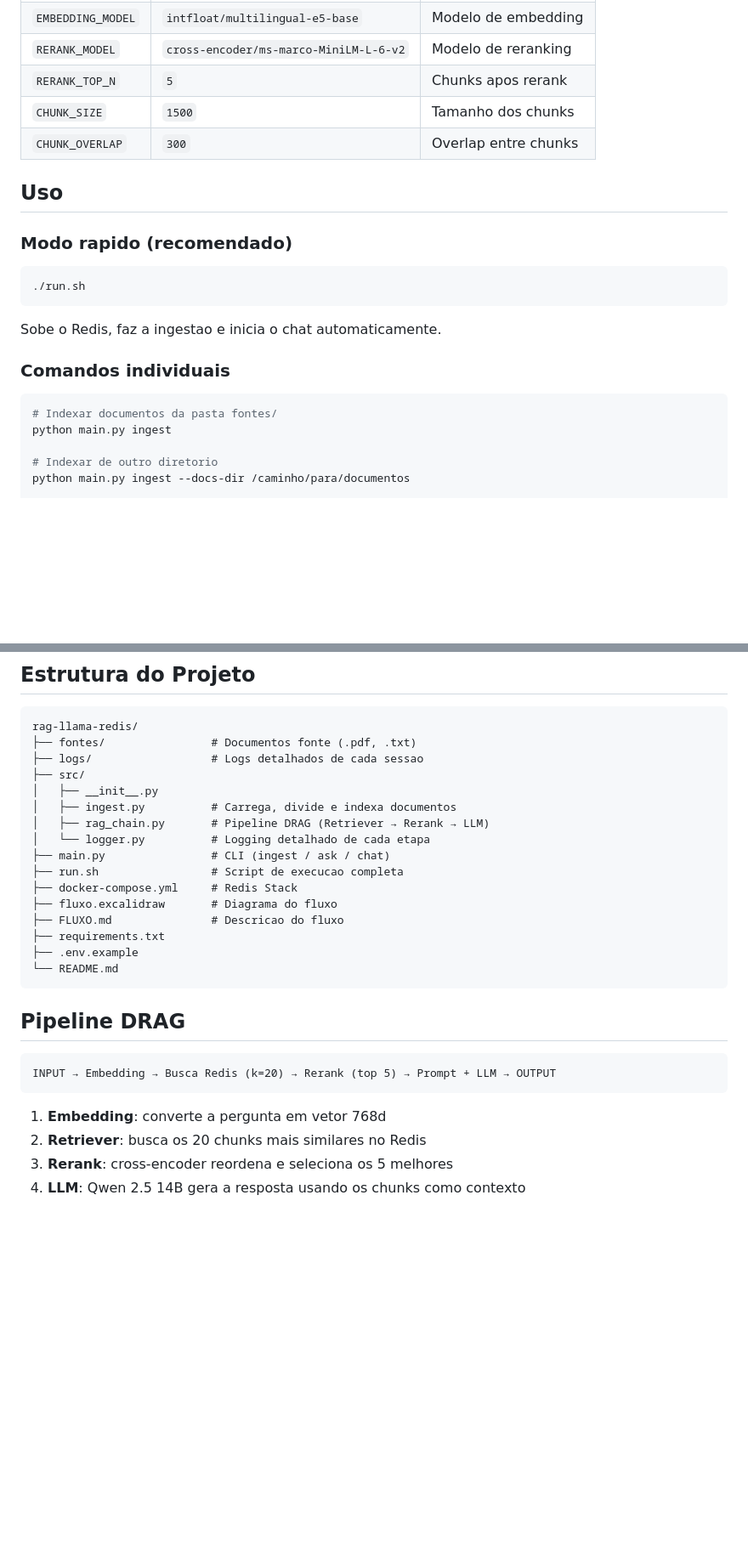
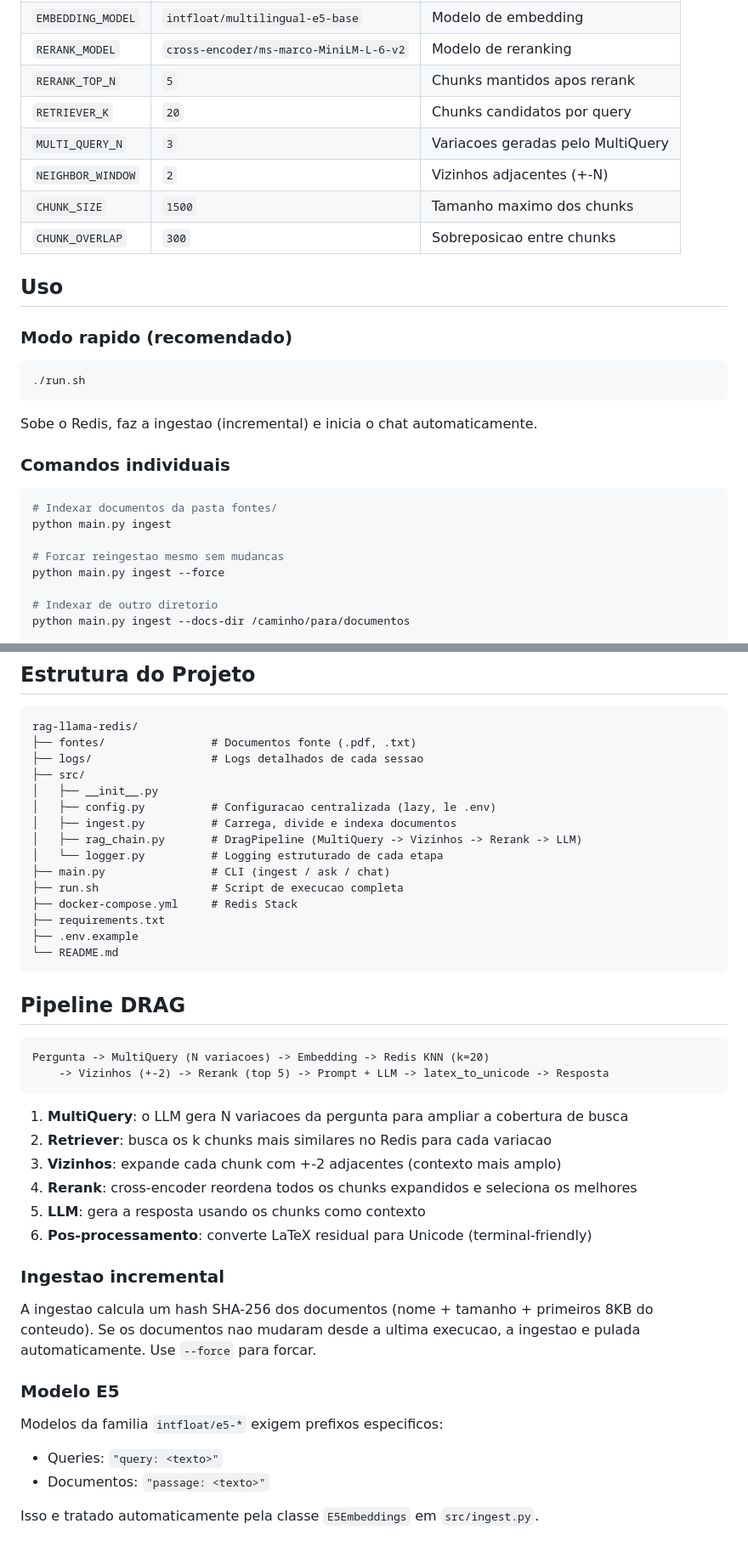
Before and after one commit to PauloHM65/IA_Testes, a Markdown page: README.md, 2 parts joined by grey strips. Shown at 85% size. Drawn GitHub-style; blank space fills up the shorter version.

````diff
--- a/README.md
+++ b/README.md
@@ -88,9 +101,12 @@ Variaveis disponiveis:
 | `LLM_MODEL` | `qwen2.5:14b` | Modelo LLM |
 | `EMBEDDING_MODEL` | `intfloat/multilingual-e5-base` | Modelo de embedding |
 | `RERANK_MODEL` | `cross-encoder/ms-marco-MiniLM-L-6-v2` | Modelo de reranking |
-| `RERANK_TOP_N` | `5` | Chunks apos rerank |
-| `CHUNK_SIZE` | `1500` | Tamanho dos chunks |
-| `CHUNK_OVERLAP` | `300` | Overlap entre chunks |
+| `RERANK_TOP_N` | `5` | Chunks mantidos apos rerank |
+| `RETRIEVER_K` | `20` | Chunks candidatos por query |
+| `MULTI_QUERY_N` | `3` | Variacoes geradas pelo MultiQuery |
+| `NEIGHBOR_WINDOW` | `2` | Vizinhos adjacentes (+-N) |
+| `CHUNK_SIZE` | `1500` | Tamanho maximo dos chunks |
+| `CHUNK_OVERLAP` | `300` | Sobreposicao entre chunks |
 
 ## Uso
 
@@ -100,13 +116,16 @@ Variaveis disponiveis:
 ./run.sh
 ```
 
-Sobe o Redis, faz a ingestao e inicia o chat automaticamente.
+Sobe o Redis, faz a ingestao (incremental) e inicia o chat automaticamente.
 
 ### Comandos individuais
 
 ```bash
 # Indexar documentos da pasta fontes/
 python main.py ingest
+
+# Forcar reingestao mesmo sem mudancas
+python main.py ingest --force
 
 # Indexar de outro diretorio
 python main.py ingest --docs-dir /caminho/para/documentos
@@ -126,14 +145,13 @@ rag-llama-redis/
 ├── logs/                  # Logs detalhados de cada sessao
 ├── src/
 │   ├── __init__.py
+│   ├── config.py          # Configuracao centralizada (lazy, le .env)
 │   ├── ingest.py          # Carrega, divide e indexa documentos
-│   ├── rag_chain.py       # Pipeline DRAG (Retriever → Rerank → LLM)
-│   └── logger.py          # Logging detalhado de cada etapa
+│   ├── rag_chain.py       # DragPipeline (MultiQuery -> Vizinhos -> Rerank -> LLM)
+│   └── logger.py          # Logging estruturado de cada etapa
 ├── main.py                # CLI (ingest / ask / chat)
 ├── run.sh                 # Script de execucao completa
 ├── docker-compose.yml     # Redis Stack
-├── fluxo.excalidraw       # Diagrama do fluxo
-├── FLUXO.md               # Descricao do fluxo
 ├── requirements.txt
 ├── .env.example
 └── README.md
@@ -142,10 +160,25 @@ rag-llama-redis/
 ## Pipeline DRAG
 
 ```
-INPUT → Embedding → Busca Redis (k=20) → Rerank (top 5) → Prompt + LLM → OUTPUT
+Pergunta -> MultiQuery (N variacoes) -> Embedding -> Redis KNN (k=20)
+    -> Vizinhos (+-2) -> Rerank (top 5) -> Prompt + LLM -> latex_to_unicode -> Resposta
 ```
 
-1. **Embedding**: converte a pergunta em vetor 768d
-2. **Retriever**: busca os 20 chunks mais similares no Redis
-3. **Rerank**: cross-encoder reordena e seleciona os 5 melhores
-4. **LLM**: Qwen 2.5 14B gera a resposta usando os chunks como contexto
+1. **MultiQuery**: o LLM gera N variacoes da pergunta para ampliar a cobertura de busca
+2. **Retriever**: busca os k chunks mais similares no Redis para cada variacao
+3. **Vizinhos**: expande cada chunk com +-2 adjacentes (contexto mais amplo)
+4. **Rerank**: cross-encoder reordena todos os chunks expandidos e seleciona os melhores
+5. **LLM**: gera a resposta usando os chunks como contexto
+6. **Pos-processamento**: converte LaTeX residual para Unicode (terminal-friendly)
+
+### Ingestao incremental
+
+A ingestao calcula um hash SHA-256 dos documentos (nome + tamanho + primeiros 8KB do conteudo). Se os documentos nao mudaram desde a ultima execucao, a ingestao e pulada automaticamente. Use `--force` para forcar.
+
+### Modelo E5
+
+Modelos da familia `intfloat/e5-*` exigem prefixos especificos:
+- Queries: `"query: <texto>"`
+- Documentos: `"passage: <texto>"`
+
+Isso e tratado automaticamente pela classe `E5Embeddings` em `src/ingest.py`.
````
Also changed, not shown: other parts of README.md (+43 -30 lines).
